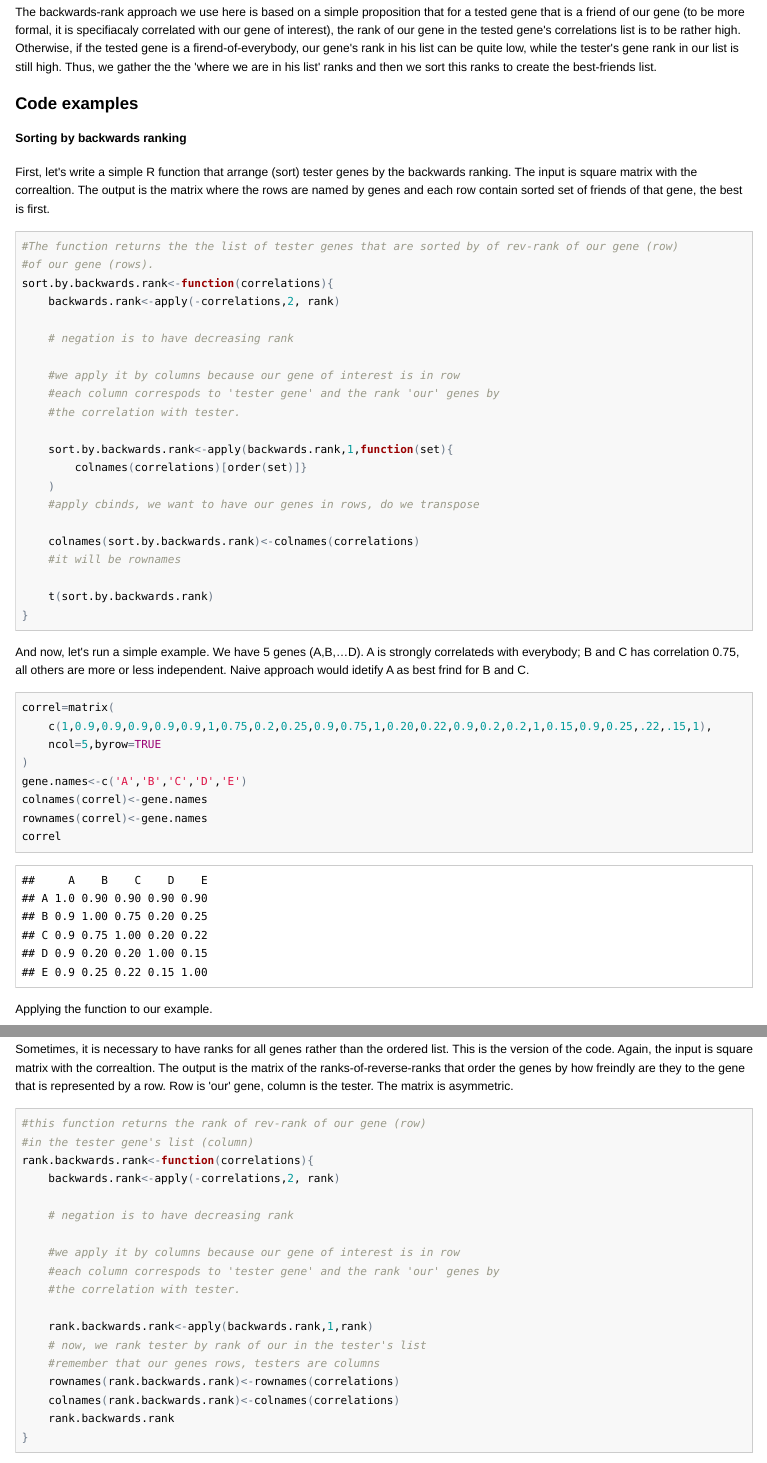
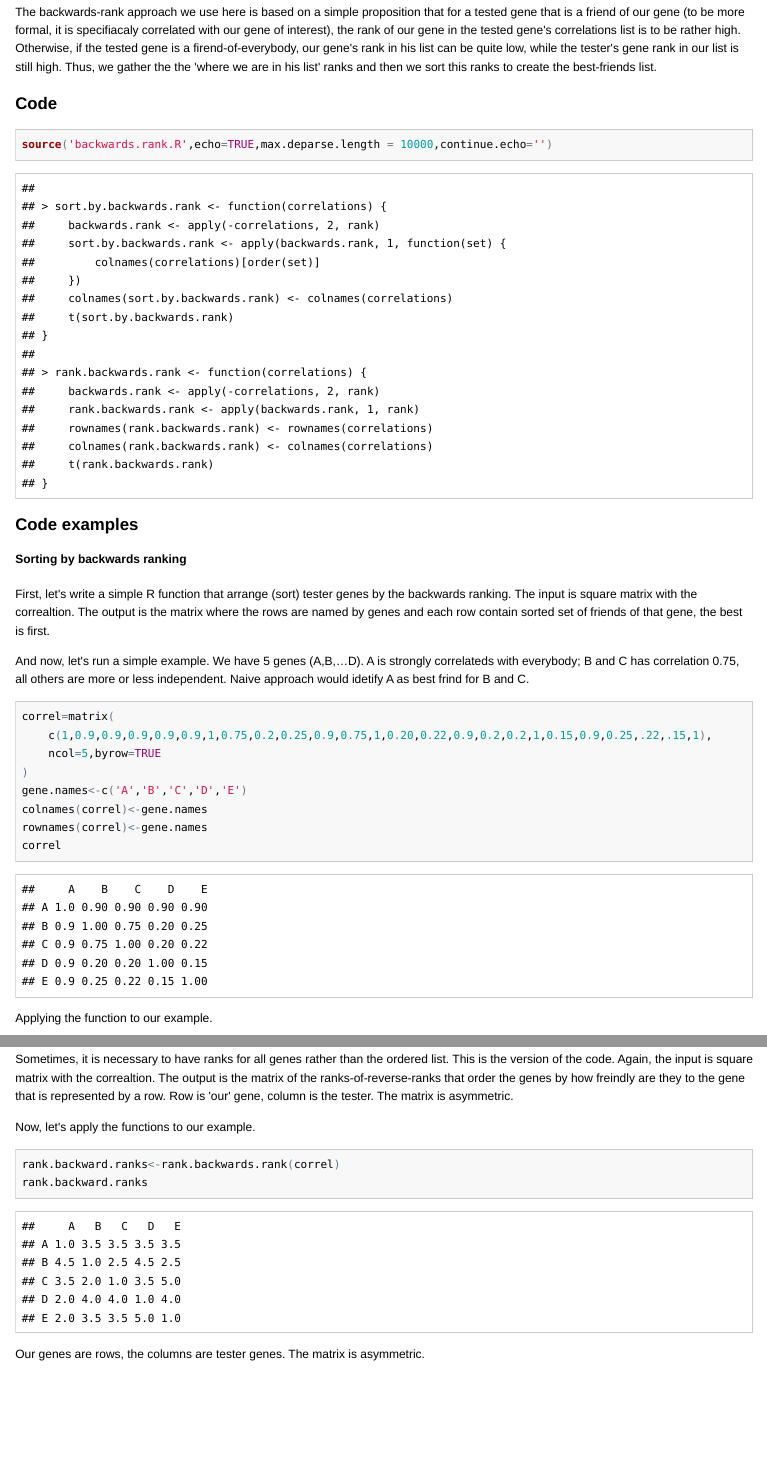
Before and after one commit to favorov/best-friends, an R Markdown document (RevRank.Rmd): the page in a window 1100 px wide, from 360 px down, and a second part further down, joined at a grey line. The pictures show the output file RevRank.html that the author committed with the source, opened offline.

Commit message:
trying to get better doc

````diff
--- a/RevRank.Rmd
+++ b/RevRank.Rmd
@@ -19,37 +19,17 @@ Suppose we have a kind of gene-to-gene correlation matrix. The closer the genes
 The backwards-rank approach we use here is based on a simple proposition that for a tested gene that is a friend of our gene (to be more formal, it is specifiacaly correlated with our gene of interest), the rank of our gene in the tested gene's correlations list is to be rather high. Otherwise, if the tested gene is a firend-of-everybody, our gene's rank in his list can be quite low, while the tester's gene rank in our list is still high. Thus, we gather the the 'where we are in his list' ranks and then we sort this ranks to create the best-friends list.
 
 
+### Code
+```{r source}
+source('backwards.rank.R',echo=TRUE,max.deparse.length = 10000,continue.echo='')
+```
+
 ### Code examples
-
 
 #### Sorting by backwards ranking
 
 First, let's write a simple R function that arrange (sort) tester genes by the backwards ranking. The input is square matrix with the correaltion. The output is the matrix where the rows are named by genes and each row contain sorted set of friends of that gene, the best is first.
 
-```{r}
-
-#The function returns the the list of tester genes that are sorted by of rev-rank of our gene (row)
-#of our gene (rows).
-sort.by.backwards.rank<-function(correlations){
-	backwards.rank<-apply(-correlations,2, rank)
-
-	# negation is to have decreasing rank
-
-	#we apply it by columns because our gene of interest is in row
-	#each column correspods to 'tester gene' and the rank 'our' genes by
-	#the correlation with tester.
-
-	sort.by.backwards.rank<-apply(backwards.rank,1,function(set){
-		colnames(correlations)[order(set)]}
-	)
-	#apply cbinds, we want to have our genes in rows, do we transpose
-
-	colnames(sort.by.backwards.rank)<-colnames(correlations)
-	#it will be rownames
-
-	t(sort.by.backwards.rank)
-}
-```
 
 And now, let's run a simple example. We have 5 genes (A,B,...D). A is strongly correlateds with everybody; B and C has correlation 0.75, all others are more or less independent. Naive approach would idetify A as best frind for B and C.
 
@@ -78,29 +58,6 @@ B and C are mutually best friends (see column 2 of B and C row), it is exactly w
 Sometimes, it is necessary to have ranks for all genes rather than the ordered list. This is the version of the code.
 Again, the input is square matrix with the correaltion. The output is the matrix of the ranks-of-reverse-ranks that order the genes by how freindly are they to the gene that is represented by a row. Row is 'our' gene, column is the tester. The matrix is asymmetric.
 
-```{r}
-
-#this function returns the rank of rev-rank of our gene (row)
-#in the tester gene's list (column)
-rank.backwards.rank<-function(correlations){
-	backwards.rank<-apply(-correlations,2, rank)
-
-	# negation is to have decreasing rank
-
-	#we apply it by columns because our gene of interest is in row
-	#each column correspods to 'tester gene' and the rank 'our' genes by
-	#the correlation with tester.
-
-	rank.backwards.rank<-apply(backwards.rank,1,rank)
-	# now, we rank tester by rank of our in the tester's list
-	#remember that our genes rows, testers are columns
-	rownames(rank.backwards.rank)<-rownames(correlations)
-	colnames(rank.backwards.rank)<-colnames(correlations)
-	rank.backwards.rank
-}
-
-```
-
 Now, let's apply the functions to our example.
 
 ```{r}
--- a/backwards.rank.R
+++ b/backwards.rank.R
@@ -20,3 +20,24 @@ sort.by.backwards.rank<-function(correlations){
 
 	t(sort.by.backwards.rank)
 }
+
+
+#this function returns the rank of rev-rank of our gene (row)
+#in the tester gene's list (column)
+rank.backwards.rank<-function(correlations){
+	backwards.rank<-apply(-correlations,2, rank)
+
+	# negation is to have decreasing rank
+
+	#we apply it by columns because our gene of interest is in row
+	#each column correspods to 'tester gene' and the rank 'our' genes by
+	#the correlation with tester.
+
+	rank.backwards.rank<-apply(backwards.rank,1,rank)
+	# now, we rank tester by rank of our in the tester's list
+	# remember that our genes rows, testers are columns
+	rownames(rank.backwards.rank)<-rownames(correlations)
+	colnames(rank.backwards.rank)<-colnames(correlations)
+	#after t, our genes is row
+	t(rank.backwards.rank)
+}
````
Also changed, not shown: RevRank.html.
